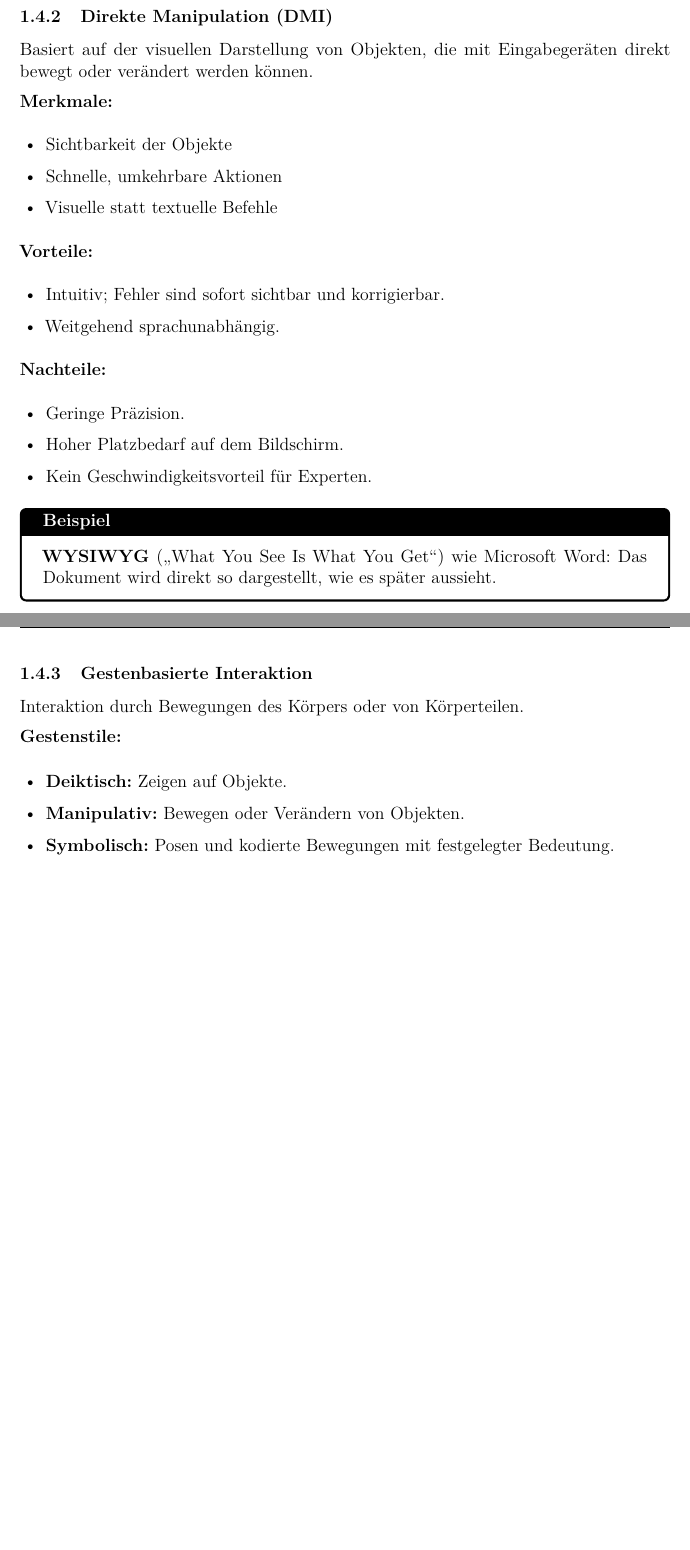
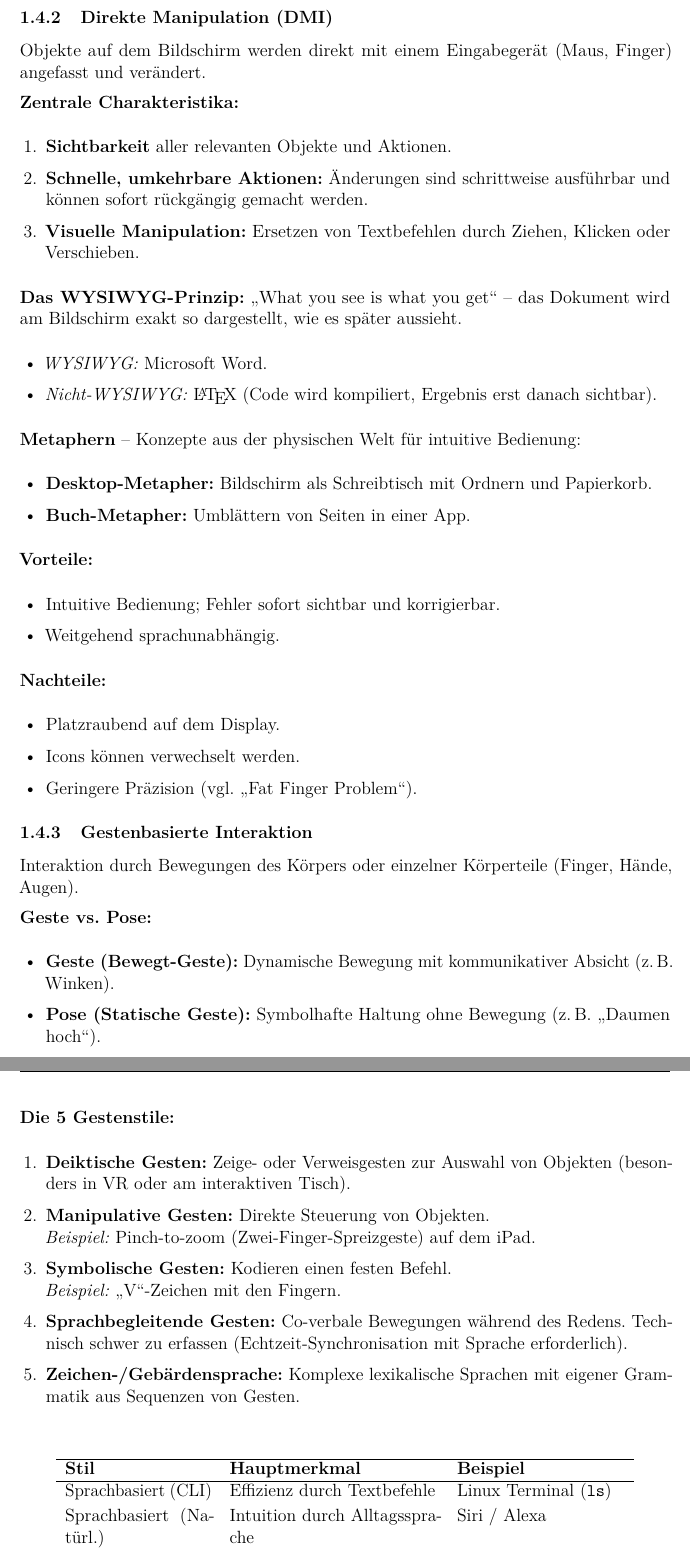
Before and after one commit to dpaguba/college-assignment, a LaTeX document (main.tex): two parts of pages 8 and 9 of 9 before the commit and two parts of pages 9 and 10 of 10 after it, joined at a grey line, cut so that both start at the same text, the shorter picture padded with empty space. Compiled offline with pdfLaTeX.

Commit message:
update: B.3 Interaktionsstile stark erweitert (CLI, NLP, DMI, Gesten)

```diff
--- a/main.tex
+++ b/main.tex
@@ -604,43 +640,81 @@ Ein- und Ausgabe erfolgen über natürliche oder künstliche Sprache.
 \subsubsection{Direkte Manipulation (DMI)}
 % - - - - - - - - - - - - - - - - - - - - -
 
-Basiert auf der visuellen Darstellung von Objekten, die mit Eingabegeräten direkt
-bewegt oder verändert werden können.
+Objekte auf dem Bildschirm werden direkt mit einem Eingabegerät (Maus, Finger)
+angefasst und verändert.
 
-\textbf{Merkmale:}
+\textbf{Zentrale Charakteristika:}
+\begin{enumerate}
+  \item \textbf{Sichtbarkeit} aller relevanten Objekte und Aktionen.
+  \item \textbf{Schnelle, umkehrbare Aktionen:} Änderungen sind schrittweise
+        ausführbar und können sofort rückgängig gemacht werden.
+  \item \textbf{Visuelle Manipulation:} Ersetzen von Textbefehlen durch Ziehen,
+        Klicken oder Verschieben.
+\end{enumerate}
+
+\textbf{Das WYSIWYG-Prinzip:} \glqq{}What you see is what you get\grqq{} --
+das Dokument wird am Bildschirm exakt so dargestellt, wie es später aussieht.
 \begin{itemize}
-  \item Sichtbarkeit der Objekte
-  \item Schnelle, umkehrbare Aktionen
-  \item Visuelle statt textuelle Befehle
+  \item \textit{WYSIWYG:} Microsoft Word.
+  \item \textit{Nicht-WYSIWYG:} \LaTeX{} (Code wird kompiliert, Ergebnis erst danach
+        sichtbar).
+\end{itemize}
+
+\textbf{Metaphern} -- Konzepte aus der physischen Welt für intuitive Bedienung:
+\begin{itemize}
+  \item \textbf{Desktop-Metapher:} Bildschirm als Schreibtisch mit Ordnern und
+        Papierkorb.
+  \item \textbf{Buch-Metapher:} Umblättern von Seiten in einer App.
 \end{itemize}
 
 \textbf{Vorteile:}
 \begin{itemize}
-  \item Intuitiv; Fehler sind sofort sichtbar und korrigierbar.
+  \item Intuitive Bedienung; Fehler sofort sichtbar und korrigierbar.
   \item Weitgehend sprachunabhängig.
 \end{itemize}
 
 \textbf{Nachteile:}
 \begin{itemize}
-  \item Geringe Präzision.
-  \item Hoher Platzbedarf auf dem Bildschirm.
-  \item Kein Geschwindigkeitsvorteil für Experten.
+  \item Platzraubend auf dem Display.
+  \item Icons können verwechselt werden.
+  \item Geringere Präzision (vgl. \glqq{}Fat Finger Problem\grqq{}).
 \end{itemize}
-
-\begin{examplebox}
-  \textbf{WYSIWYG} (\glqq{}What You See Is What You Get\grqq{}) wie Microsoft Word: Das Dokument
-  wird direkt so dargestellt, wie es später aussieht.
-\end{examplebox}
 
 % - - - - - - - - - - - - - - - - - - - - -
 \subsubsection{Gestenbasierte Interaktion}
 % - - - - - - - - - - - - - - - - - - - - -
 
-Interaktion durch Bewegungen des Körpers oder von Körperteilen.
+Interaktion durch Bewegungen des Körpers oder einzelner Körperteile (Finger, Hände,
+Augen).
 
-\textbf{Gestenstile:}
+\textbf{Geste vs. Pose:}
 \begin{itemize}
-  \item \textbf{Deiktisch:} Zeigen auf Objekte.
-  \item \textbf{Manipulativ:} Bewegen oder Verändern von Objekten.
-  \item \textbf{Symbolisch:} Posen und kodierte Bewegungen mit festgelegter Bedeutung.
+  \item \textbf{Geste (Bewegt-Geste):} Dynamische Bewegung mit kommunikativer
+        Absicht (z.\,B. Winken).
+  \item \textbf{Pose (Statische Geste):} Symbolhafte Haltung ohne Bewegung
+        (z.\,B. \glqq{}Daumen hoch\grqq{}).
 \end{itemize}
+
+\textbf{Die 5 Gestenstile:}
+\begin{enumerate}
+  \item \textbf{Deiktische Gesten:} Zeige- oder Verweisgesten zur Auswahl von
+        Objekten (besonders in VR oder am interaktiven Tisch).
+  \item \textbf{Manipulative Gesten:} Direkte Steuerung von Objekten.\\
+        \textit{Beispiel:} Pinch-to-zoom (Zwei-Finger-Spreizgeste) auf dem iPad.
+  \item \textbf{Symbolische Gesten:} Kodieren einen festen Befehl.\\
+        \textit{Beispiel:} \glqq{}V\grqq{}-Zeichen mit den Fingern.
+  \item \textbf{Sprachbegleitende Gesten:} Co-verbale Bewegungen während des
+        Redens. Technisch schwer zu erfassen (Echtzeit-Synchronisation mit Sprache
+        erforderlich).
+  \item \textbf{Zeichen-/Gebärdensprache:} Komplexe lexikalische Sprachen mit
+        eigener Grammatik aus Sequenzen von Gesten.
+\end{enumerate}
+
+\vspace{0.5em}
+\begin{center}
+\begin{tabular}{p{3.5cm} p{5cm} p{4cm}}
+\hline
+\textbf{Stil} & \textbf{Hauptmerkmal} & \textbf{Beispiel} \\
+\hline
+Sprachbasiert (CLI)     & Effizienz durch Textbefehle       & Linux Terminal (\texttt{ls}) \\[3pt]
+Sprachbasiert (Natürl.) & Intuition durch Alltagssprache    & Siri / Alexa \\[3pt]
@@ -647,3 +724,5 @@ Interaktion durch Bewegungen des Körpers oder von Körperteilen.
+\end{tabular}
+\end{center}
 
 % -----------------------------------------
 \subsection{Interaktionsumgebungen}
```
Also changed, not shown: main.tex (61 more changed lines).
